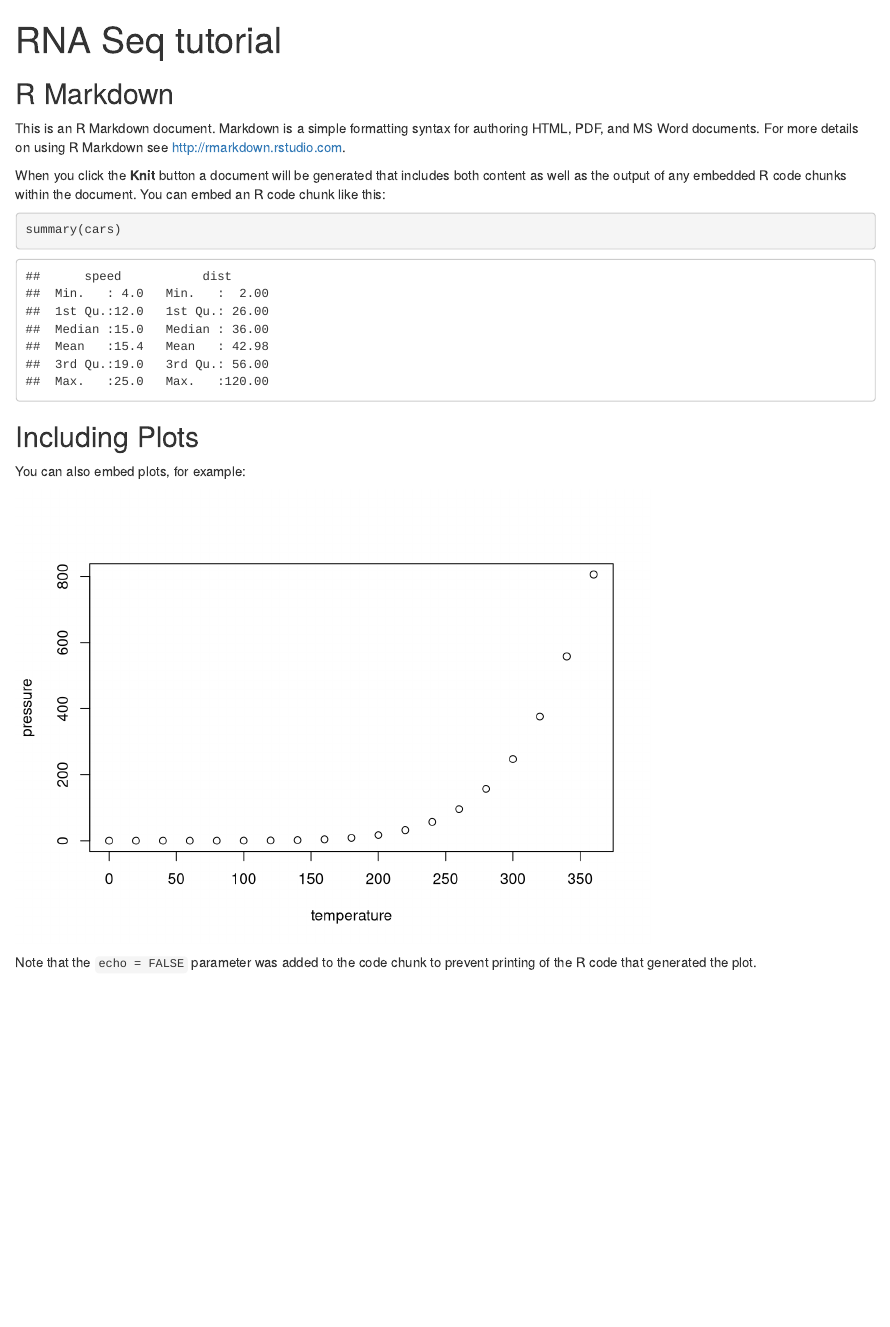
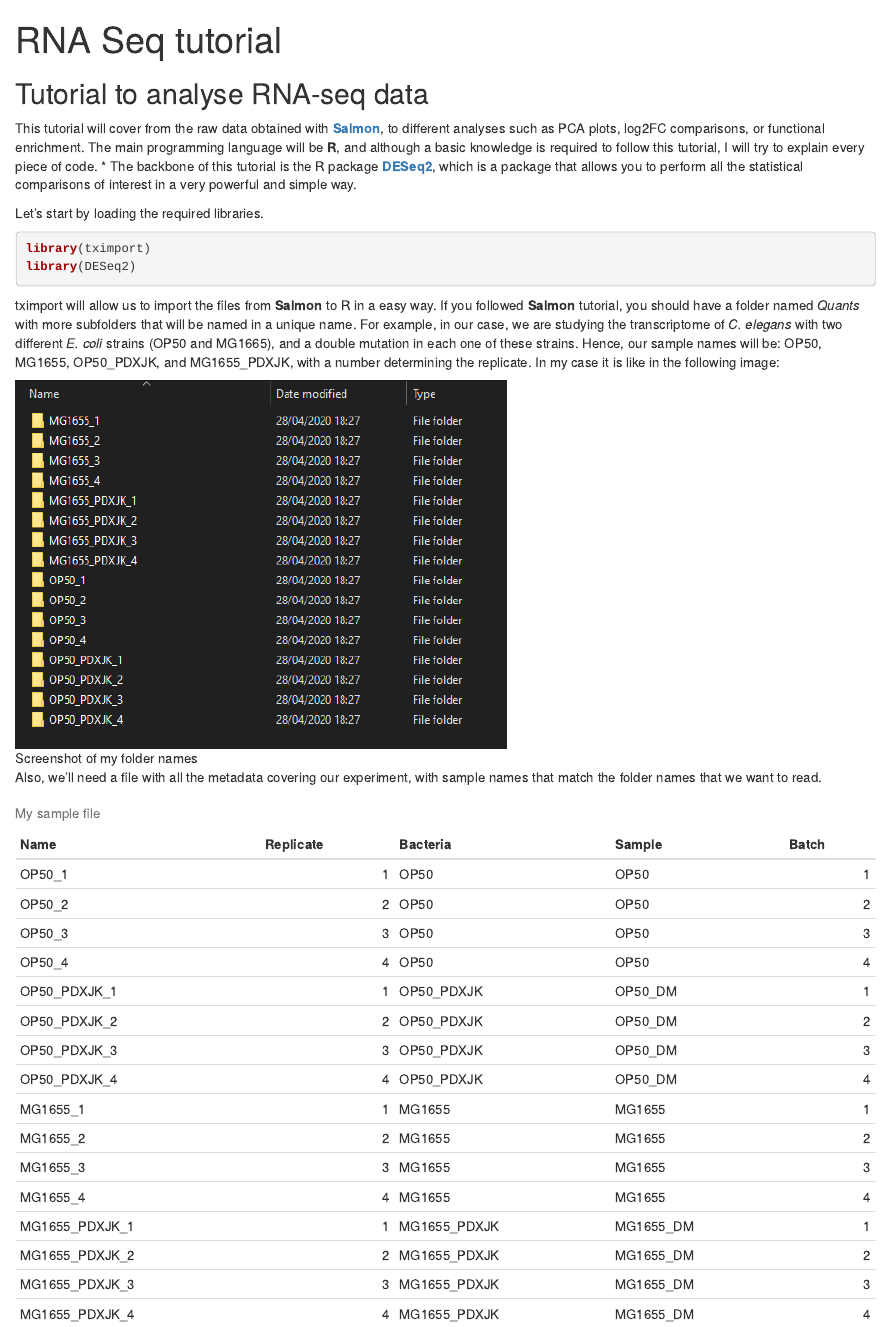
Before and after one commit to dmartimarti/RNA_seq_Tutorial, an R Markdown document (rmark_tuto.Rmd): the page in a window 1100 px wide, from its top. Rendered offline with R 4.5, knitr and Pandoc, with nearby package versions.

Commit message:
lots of things

````diff
--- a/rmark_tuto.Rmd
+++ b/rmark_tuto.Rmd
@@ -14,22 +14,27 @@ knit: (function(input_file, encoding) {
 knitr::opts_chunk$set(echo = TRUE)
 ```
 
-## R Markdown
+## Tutorial to analyse RNA-seq data
 
-This is an R Markdown document. Markdown is a simple formatting syntax for authoring HTML, PDF, and MS Word documents. For more details on using R Markdown see <http://rmarkdown.rstudio.com>.
+This tutorial will cover from the raw data obtained with [**Salmon**](https://combine-lab.github.io/salmon/), to different analyses such as PCA plots, log2FC comparisons, or functional enrichment. The main programming language will be **R**, and although a basic knowledge is required to follow this tutorial, I will try to explain every piece of code.
+*
+The backbone of this tutorial is the R package [**DESeq2**](https://bioconductor.org/packages/release/bioc/vignettes/DESeq2/inst/doc/DESeq2.html), which is a package that allows you to perform all the statistical comparisons of interest in a very powerful and simple way.
 
-When you click the **Knit** button a document will be generated that includes both content as well as the output of any embedded R code chunks within the document. You can embed an R code chunk like this:
+Let's start by loading the required libraries.
 
-```{r cars}
-summary(cars)
+```{r message=FALSE}
+library(tximport)
+library(DESeq2)
 ```
 
-## Including Plots
+tximport will allow us to import the files from **Salmon** to R in a easy way. If you followed **Salmon** tutorial, you should have a folder named *Quants* with more subfolders that will be named in a unique name. For example, in our case, we are studying the transcriptome of *C. elegans* with two different *E. coli* strains (OP50 and MG1665), and a double mutation in each one of these strains. Hence, our sample names will be: OP50, MG1655, OP50_PDXJK, and MG1655_PDXJK, with a number determining the replicate. In my case it is like in the following image:
 
-You can also embed plots, for example:
+![Screenshot of my folder names](./screenshots/quants_folder.PNG)
 
-```{r pressure, echo=FALSE}
-plot(pressure)
+Also, we'll need a file with all the metadata covering our experiment, with sample names that match the folder names that we want to read.
+
+```{r echo=FALSE}
+library(knitr)
+samples = read.delim("sampleInfo.txt")
+kable(samples, caption = 'My sample file')
 ```
-
-Note that the `echo = FALSE` parameter was added to the code chunk to prevent printing of the R code that generated the plot.
````
Also changed, not shown: scripts/RNA_seq_pipeline.R (+4 -1 lines), screenshots/quants_folder.PNG (added), 1 other file.
